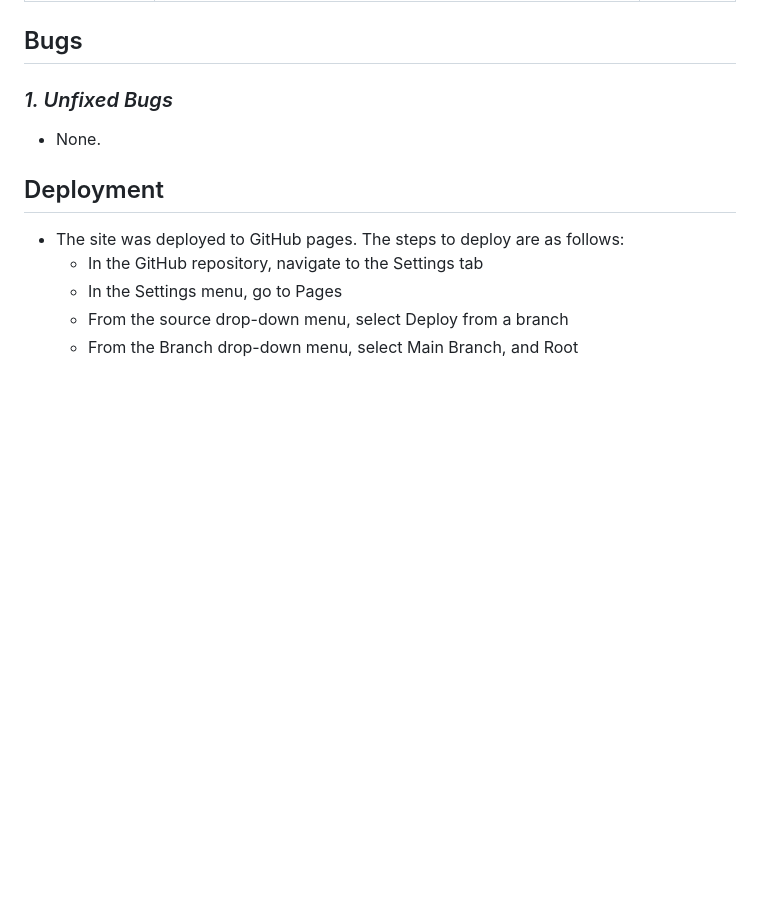
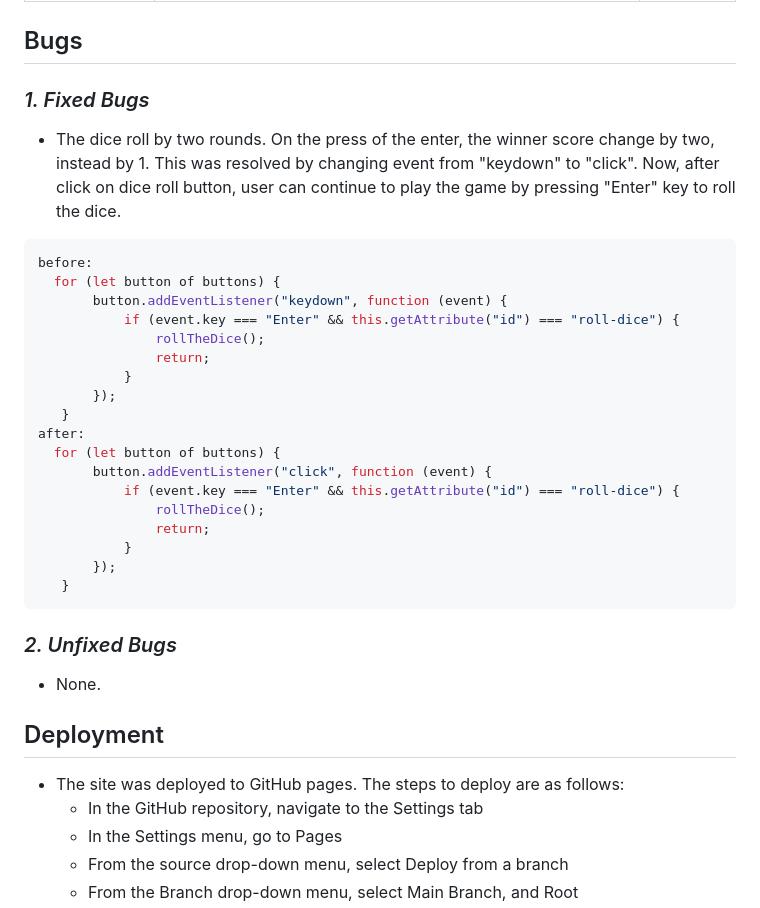
Before and after one commit to ObiOne84/dice-game-javascript, a Markdown page: README.md, the part around the change. GitHub-like rendering; blank space fills up the shorter version.

Commit message:
Update readme content with fix bugs

````diff
--- a/README.md
+++ b/README.md
@@ -118,7 +118,32 @@ Click [HERE](https://obione84.github.io/dice-game-javascript/) to visit a live p
 
 ## Bugs ##
 
-### *1. Unfixed Bugs* ###
+### *1. Fixed Bugs* ###
+
+- The dice roll by two rounds. On the press of the enter, the winner score change by two, instead by 1. This was resolved by changing event from "keydown" to "click". Now, after click on dice roll button, user can continue to play the game by pressing "Enter" key to roll the dice.
+
+ ```js
+ before:
+   for (let button of buttons) {
+        button.addEventListener("keydown", function (event) {
+            if (event.key === "Enter" && this.getAttribute("id") === "roll-dice") {
+                rollTheDice();
+                return;
+            }
+        });
+    }
+ after:
+   for (let button of buttons) {
+        button.addEventListener("click", function (event) {
+            if (event.key === "Enter" && this.getAttribute("id") === "roll-dice") {
+                rollTheDice();
+                return;
+            }
+        });
+    }
+ ```
+
+### *2. Unfixed Bugs* ###
 
 - None.
 
````
